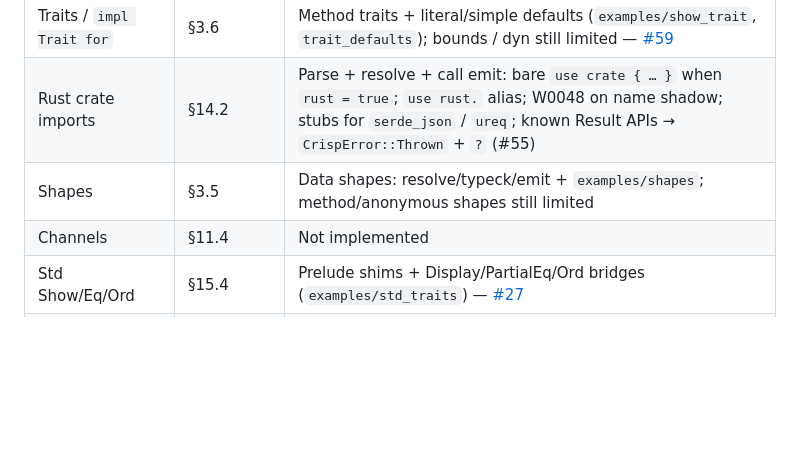
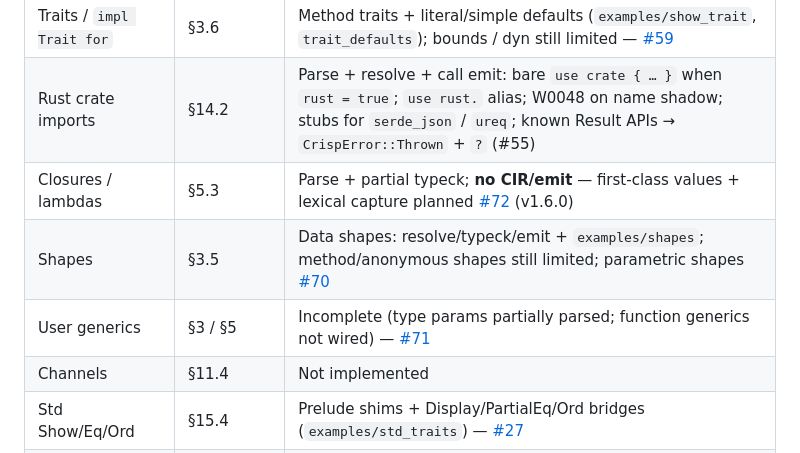
Before and after one commit to jose-compu/crisp, a Markdown page: docs/SPEC_IMPL_DELTA.md, the part around the change. Rendered like a GitHub page; blank space fills up the shorter version.

```diff
--- a/docs/SPEC_IMPL_DELTA.md
+++ b/docs/SPEC_IMPL_DELTA.md
@@ -31,7 +31,9 @@ This document records known differences between [CrispLang-SPECS-0.2.0.md](spec/
 | Inherent `impl Type` methods | §5.4 | Working (`examples/vec2_methods`, `point_impl`); associated `new` + `self` methods |
 | Traits / `impl Trait for` | §3.6 | Method traits + literal/simple defaults (`examples/show_trait`, `trait_defaults`); bounds / dyn still limited — [#59](https://github.com/jose-compu/crisp/issues/59) |
 | Rust crate imports | §14.2 | Parse + resolve + call emit: bare `use crate { … }` when `rust = true`; `use rust.` alias; W0048 on name shadow; stubs for `serde_json` / `ureq`; known Result APIs → `CrispError::Thrown` + `?` (#55) |
-| Shapes | §3.5 | Data shapes: resolve/typeck/emit + `examples/shapes`; method/anonymous shapes still limited |
+| Closures / lambdas | §5.3 | Parse + partial typeck; **no CIR/emit** — first-class values + lexical capture planned [#72](https://github.com/jose-compu/crisp/issues/72) (v1.6.0) |
+| Shapes | §3.5 | Data shapes: resolve/typeck/emit + `examples/shapes`; method/anonymous shapes still limited; parametric shapes [#70](https://github.com/jose-compu/crisp/issues/70) |
+| User generics | §3 / §5 | Incomplete (type params partially parsed; function generics not wired) — [#71](https://github.com/jose-compu/crisp/issues/71) |
 | Channels | §11.4 | Not implemented |
 | Std Show/Eq/Ord | §15.4 | Prelude shims + Display/PartialEq/Ord bridges (`examples/std_traits`) — [#27](https://github.com/jose-compu/crisp/issues/27) |
 | Std net/http | §15.2 | `std.net.parse_ip` + thin `ureq` GET (`examples/net_http`); full `std.http` server API deferred — [#28](https://github.com/jose-compu/crisp/issues/28) |
```
Also changed, not shown: ROADMAP.md (+15 -1 lines), docs/KNOWN_LIMITATIONS.md (+3 -1 lines).
